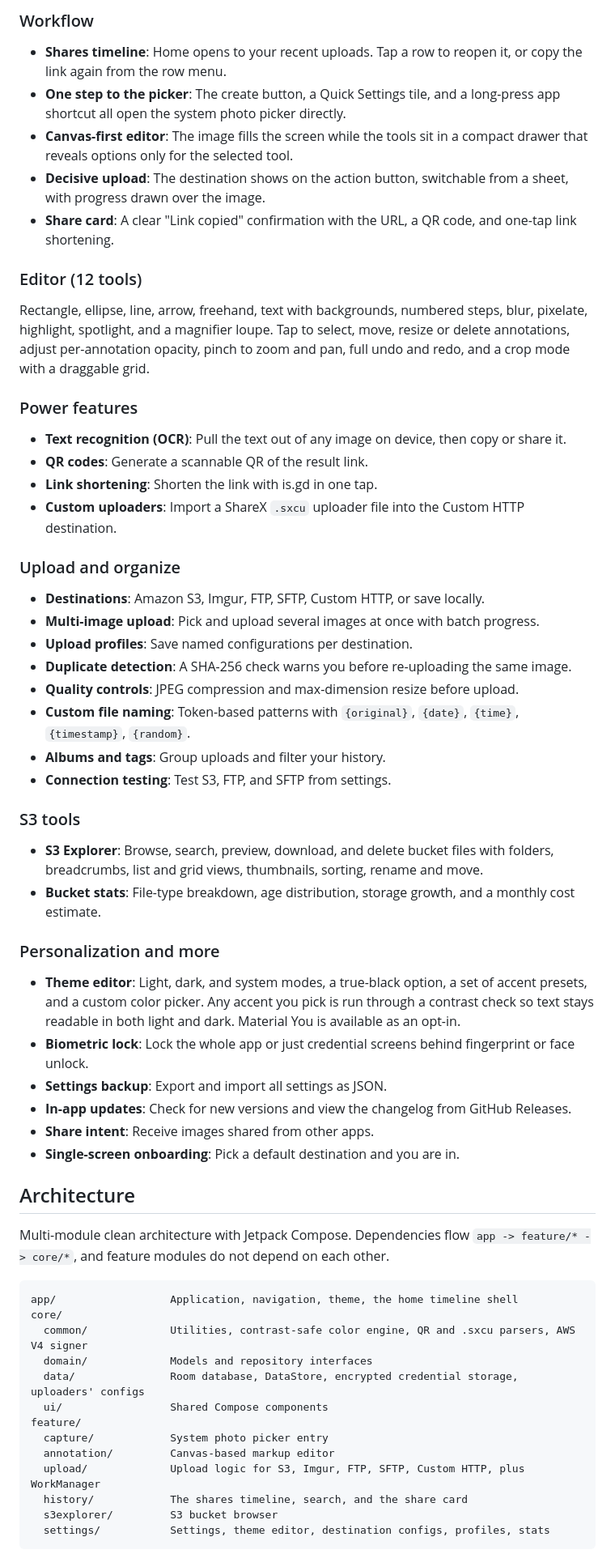
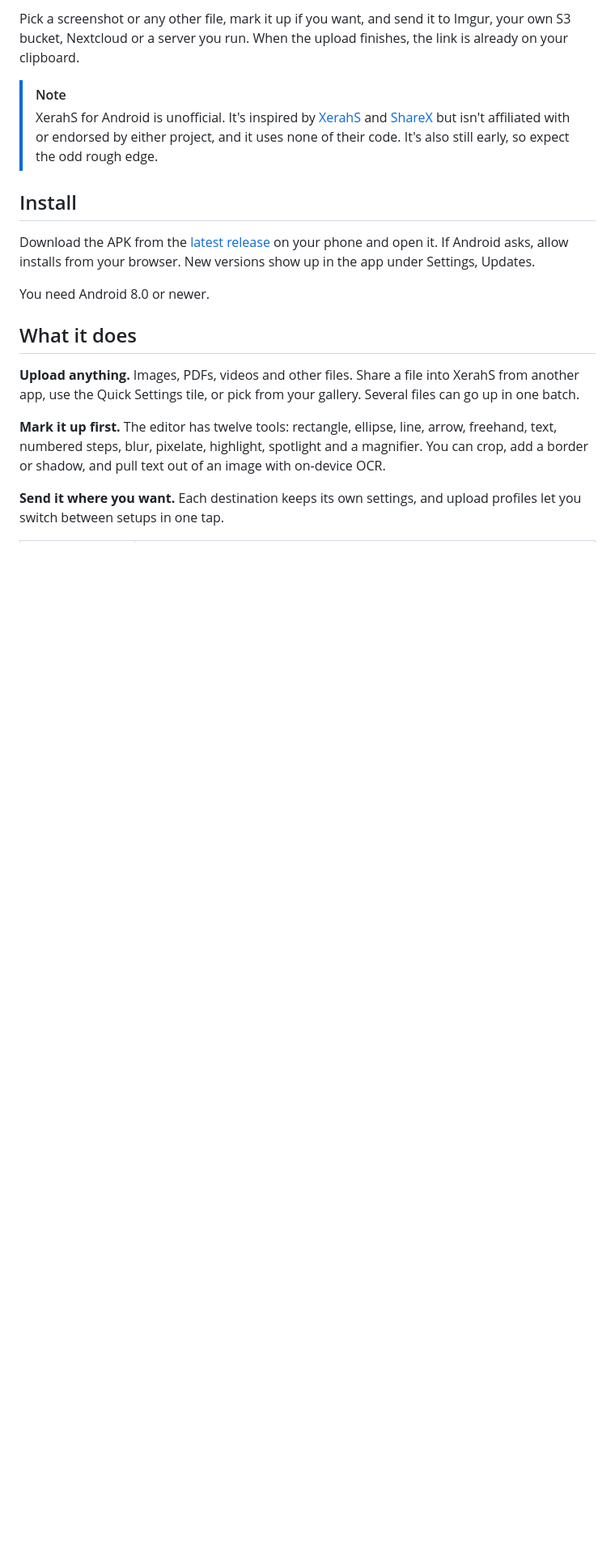
Before and after one commit to unicxrn/XerahS-Android, a Markdown page: README.md, the part around the change printed below. Shown: that part at 81% size. Drawn GitHub-style; blank space fills up the shorter version.

````diff
--- a/README.md
+++ b/README.md
@@ -21,59 +30,20 @@ XerahS uses a dark-first "Signal on Black" interface: a true-black canvas, one a
 
-### Workflow
-- **Shares timeline**: Home opens to your recent uploads. Tap a row to reopen it, or copy the link again from the row menu.
-- **One step to the picker**: The create button, a Quick Settings tile, and a long-press app shortcut all open the system photo picker directly.
-- **Canvas-first editor**: The image fills the screen while the tools sit in a compact drawer that reveals options only for the selected tool.
-- **Decisive upload**: The destination shows on the action button, switchable from a sheet, with progress drawn over the image.
-- **Share card**: A clear "Link copied" confirmation with the URL, a QR code, and one-tap link shortening.
+Pick a screenshot or any other file, mark it up if you want, and send it to Imgur, your own S3 bucket, Nextcloud or a server you run. When the upload finishes, the link is already on your clipboard.
 
-### Editor (12 tools)
-Rectangle, ellipse, line, arrow, freehand, text with backgrounds, numbered steps, blur, pixelate, highlight, spotlight, and a magnifier loupe. Tap to select, move, resize or delete annotations, adjust per-annotation opacity, pinch to zoom and pan, full undo and redo, and a crop mode with a draggable grid.
+> [!NOTE]
+> XerahS for Android is unofficial. It's inspired by [XerahS](https://xerahs.com/) and [ShareX](https://getsharex.com/) but isn't affiliated with or endorsed by either project, and it uses none of their code. It's also still early, so expect the odd rough edge.
 
-### Power features
-- **Text recognition (OCR)**: Pull the text out of any image on device, then copy or share it.
-- **QR codes**: Generate a scannable QR of the result link.
-- **Link shortening**: Shorten the link with is.gd in one tap.
-- **Custom uploaders**: Import a ShareX `.sxcu` uploader file into the Custom HTTP destination.
+## Install
 
-### Upload and organize
-- **Destinations**: Amazon S3, Imgur, FTP, SFTP, Custom HTTP, or save locally.
-- **Multi-image upload**: Pick and upload several images at once with batch progress.
-- **Upload profiles**: Save named configurations per destination.
-- **Duplicate detection**: A SHA-256 check warns you before re-uploading the same image.
-- **Quality controls**: JPEG compression and max-dimension resize before upload.
-- **Custom file naming**: Token-based patterns with `{original}`, `{date}`, `{time}`, `{timestamp}`, `{random}`.
-- **Albums and tags**: Group uploads and filter your history.
-- **Connection testing**: Test S3, FTP, and SFTP from settings.
+Download the APK from the [latest release](https://github.com/unicxrn/XerahS-Android/releases/latest) on your phone and open it. If Android asks, allow installs from your browser. New versions show up in the app under Settings, Updates.
 
-### S3 tools
-- **S3 Explorer**: Browse, search, preview, download, and delete bucket files with folders, breadcrumbs, list and grid views, thumbnails, sorting, rename and move.
-- **Bucket stats**: File-type breakdown, age distribution, storage growth, and a monthly cost estimate.
+You need Android 8.0 or newer.
 
-### Personalization and more
-- **Theme editor**: Light, dark, and system modes, a true-black option, a set of accent presets, and a custom color picker. Any accent you pick is run through a contrast check so text stays readable in both light and dark. Material You is available as an opt-in.
-- **Biometric lock**: Lock the whole app or just credential screens behind fingerprint or face unlock.
-- **Settings backup**: Export and import all settings as JSON.
-- **In-app updates**: Check for new versions and view the changelog from GitHub Releases.
-- **Share intent**: Receive images shared from other apps.
-- **Single-screen onboarding**: Pick a default destination and you are in.
+## What it does
 
-## Architecture
+**Upload anything.** Images, PDFs, videos and other files. Share a file into XerahS from another app, use the Quick Settings tile, or pick from your gallery. Several files can go up in one batch.
 
-Multi-module clean architecture with Jetpack Compose. Dependencies flow `app -> feature/* -> core/*`, and feature modules do not depend on each other.
+**Mark it up first.** The editor has twelve tools: rectangle, ellipse, line, arrow, freehand, text, numbered steps, blur, pixelate, highlight, spotlight and a magnifier. You can crop, add a border or shadow, and pull text out of an image with on-device OCR.
 
-```
-app/                  Application, navigation, theme, the home timeline shell
-core/
-  common/             Utilities, contrast-safe color engine, QR and .sxcu parsers, AWS V4 signer
-  domain/             Models and repository interfaces
-  data/               Room database, DataStore, encrypted credential storage, uploaders' configs
-  ui/                 Shared Compose components
-feature/
-  capture/            System photo picker entry
-  annotation/         Canvas-based markup editor
-  upload/             Upload logic for S3, Imgur, FTP, SFTP, Custom HTTP, plus WorkManager
-  history/            The shares timeline, search, and the share card
-  s3explorer/         S3 bucket browser
-  settings/           Settings, theme editor, destination configs, profiles, stats
-```
+**Send it where you want.** Each destination keeps its own settings, and upload profiles let you switch between setups in one tap.
 
````
Also changed, not shown: other parts of README.md (+62 -47 lines), docs/screenshots/appearance_violet.png (added), docs/screenshots/editor_dark.png (added), docs/screenshots/home_dark.png (added), docs/screenshots/home_light.png (added), docs/screenshots/share_dark.png (added), docs/screenshots/tools_dark.png (added).
